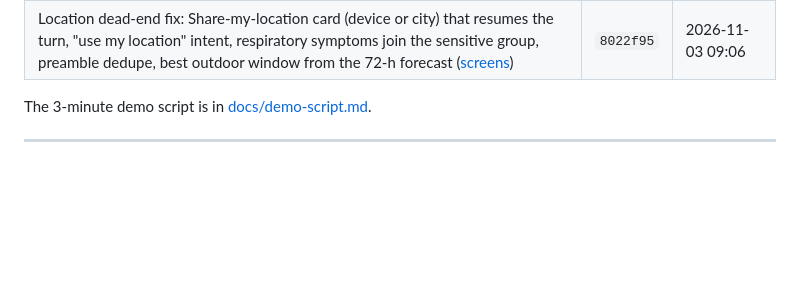
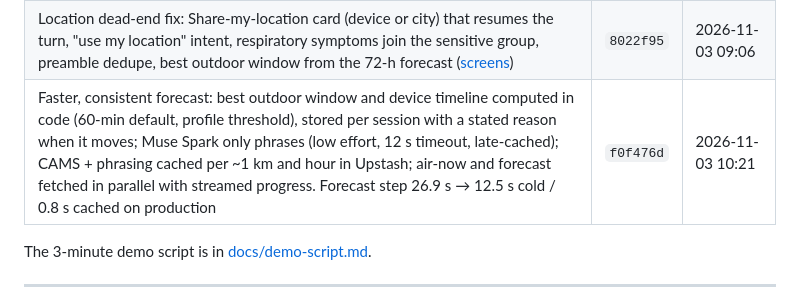
Before and after one commit to dukemawex/airhealth-engineer, a Markdown page: README.md, the part around the change. Rendered like a GitHub page; blank space fills up the shorter version.

Commit message:
Docs: refresh location-flow screenshots and add the faster-forecast build row

```diff
--- a/README.md
+++ b/README.md
@@ -149,6 +149,7 @@ Everything in this repo was built during the hackathon. The first commit was on
 | Live camera mode: frame-diff change detection, scene re-read only on change, plan updates, cost guard | `fc6f193` | 2026-11-03 08:20 |
 | Smart plug control: Shelly local RPC, Shelly Cloud and Home Assistant switch behind the approval gate, no-plug sandbox state | `7bd9bf7` | 2026-11-03 08:26 |
 | Location dead-end fix: Share-my-location card (device or city) that resumes the turn, "use my location" intent, respiratory symptoms join the sensitive group, preamble dedupe, best outdoor window from the 72-h forecast ([screens](docs/screenshots/)) | `8022f95` | 2026-11-03 09:06 |
+| Faster, consistent forecast: best outdoor window and device timeline computed in code (60-min default, profile threshold), stored per session with a stated reason when it moves; Muse Spark only phrases (low effort, 12 s timeout, late-cached); CAMS + phrasing cached per ~1 km and hour in Upstash; air-now and forecast fetched in parallel with streamed progress. Forecast step 26.9 s → 12.5 s cold / 0.8 s cached on production | `f0f476d` | 2026-11-03 10:21 |
 
 The 3-minute demo script is in [docs/demo-script.md](docs/demo-script.md).
 
```
Also changed, not shown: docs/screenshots/location-flow-1-air-now.png, docs/screenshots/location-flow-2-forecast.png, docs/screenshots/location-flow-3-exercise-reply.png, docs/screenshots/location-flow-5-access-location.png.
